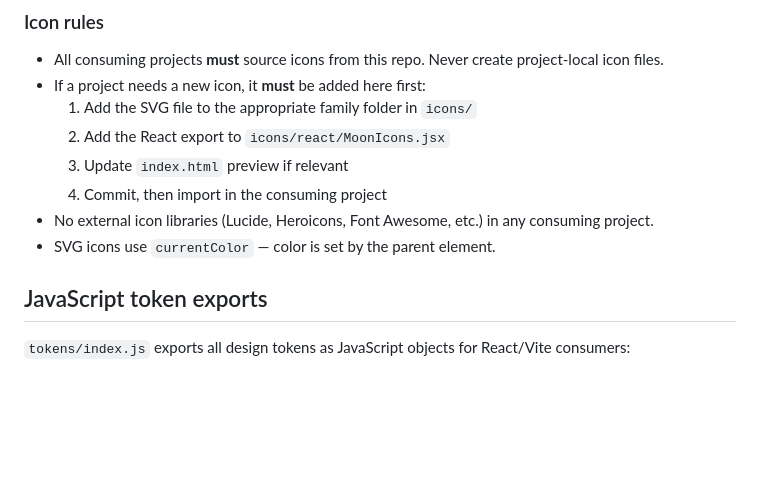
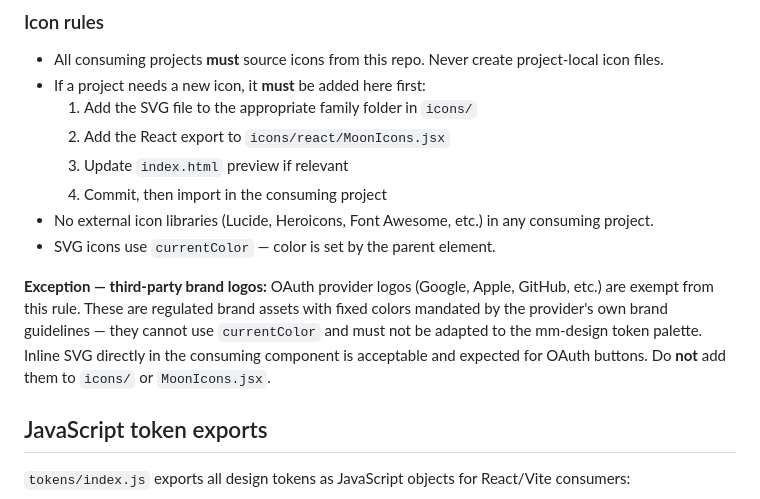
Before and after one commit to miquelmatoses/mm-design, a Markdown page: CLAUDE.md, the part around the change. GitHub-like rendering; blank space fills up the shorter version.

Commit message:
docs: document OAuth brand logo exception in icon rules
Third-party provider logos (Google, Apple, GitHub, etc.) are exempt from
the MoonIcons rule — they are regulated brand assets with fixed colors that
cannot use currentColor or be adapted to the mm-design token palette.
Inline SVG in the consuming component is the correct approach for OAuth buttons.

Co-Authored-By: Claude Sonnet 4.6 <noreply@anthropic.com>

```diff
--- a/CLAUDE.md
+++ b/CLAUDE.md
@@ -102,6 +102,13 @@ The `icons/` directory contains 37 SVG icons across 4 families:
 - No external icon libraries (Lucide, Heroicons, Font Awesome, etc.) in any consuming project.
 - SVG icons use `currentColor` — color is set by the parent element.
 
+**Exception — third-party brand logos:** OAuth provider logos (Google, Apple, GitHub, etc.)
+are exempt from this rule. These are regulated brand assets with fixed colors mandated by
+the provider's own brand guidelines — they cannot use `currentColor` and must not be
+adapted to the mm-design token palette. Inline SVG directly in the consuming component
+is acceptable and expected for OAuth buttons. Do **not** add them to `icons/` or
+`MoonIcons.jsx`.
+
 ## JavaScript token exports
 
 `tokens/index.js` exports all design tokens as JavaScript objects for React/Vite consumers:
```
